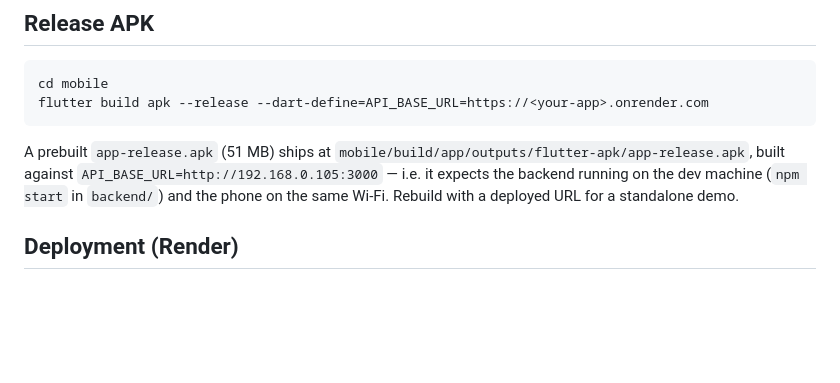
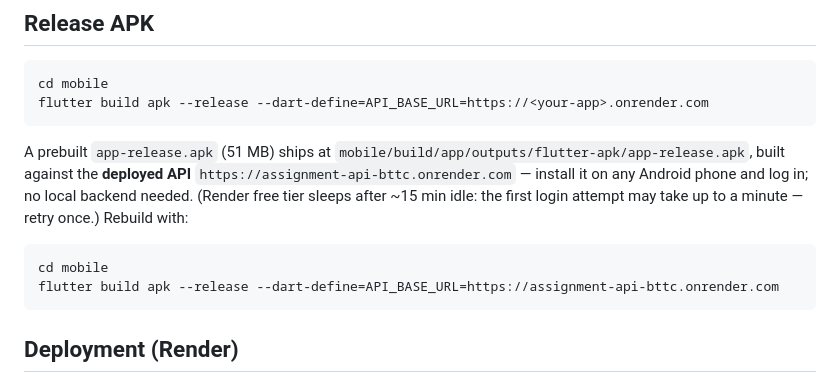
Before and after one commit to jemin7/flutter-app, a Markdown page: README.md, the part around the change. GitHub-like rendering; blank space fills up the shorter version.

Commit message:
README: point prebuilt APK at the deployed Render API
🤖 Generated with Codebuff
Co-Authored-By: Codebuff <noreply@codebuff.com>

````diff
--- a/README.md
+++ b/README.md
@@ -117,7 +117,12 @@ cd mobile
 flutter build apk --release --dart-define=API_BASE_URL=https://<your-app>.onrender.com
 ```
 
-A prebuilt `app-release.apk` (51 MB) ships at `mobile/build/app/outputs/flutter-apk/app-release.apk`, built against `API_BASE_URL=http://192.168.0.105:3000` — i.e. it expects the backend running on the dev machine (`npm start` in `backend/`) and the phone on the same Wi-Fi. Rebuild with a deployed URL for a standalone demo.
+A prebuilt `app-release.apk` (51 MB) ships at `mobile/build/app/outputs/flutter-apk/app-release.apk`, built against the **deployed API** `https://assignment-api-bttc.onrender.com` — install it on any Android phone and log in; no local backend needed. (Render free tier sleeps after ~15 min idle: the first login attempt may take up to a minute — retry once.) Rebuild with:
+
+```bash
+cd mobile
+flutter build apk --release --dart-define=API_BASE_URL=https://assignment-api-bttc.onrender.com
+```
 
 ## Deployment (Render)
 
````
